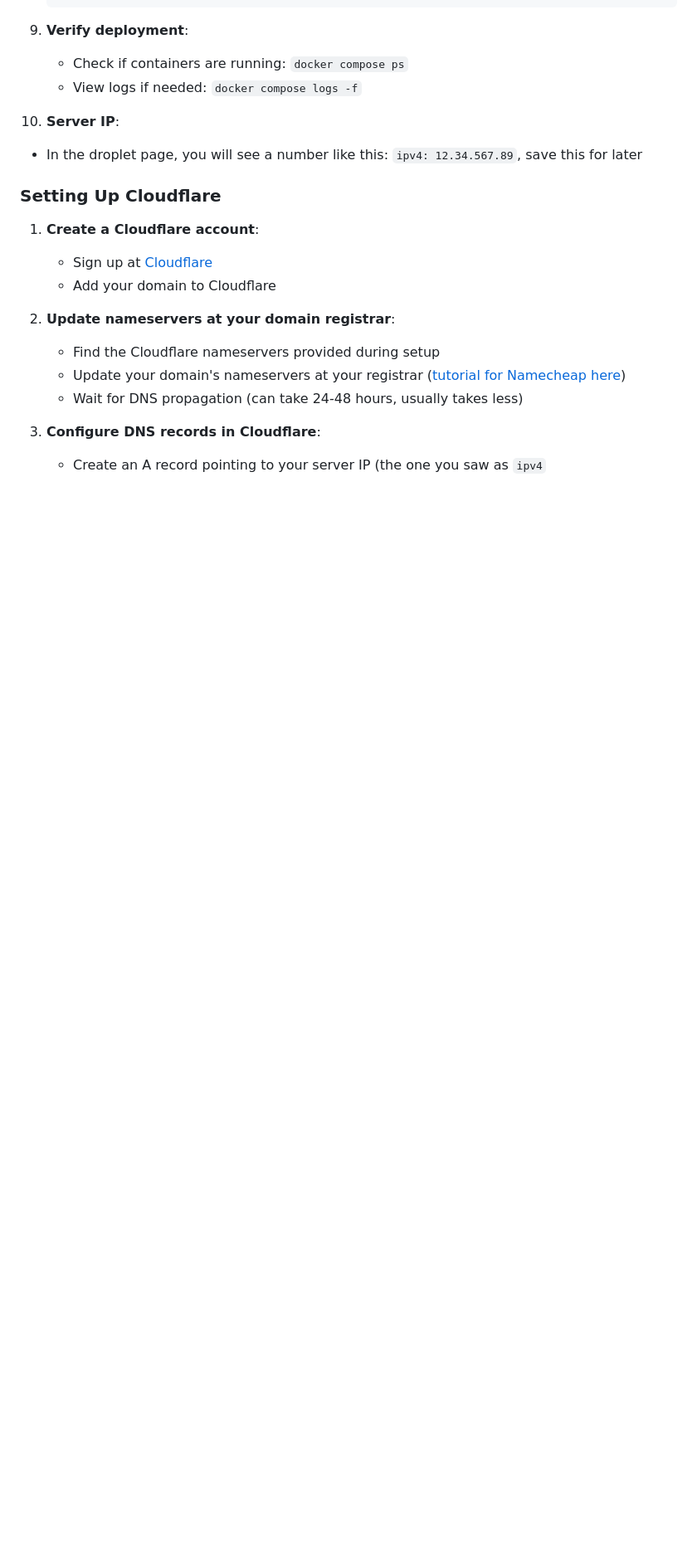
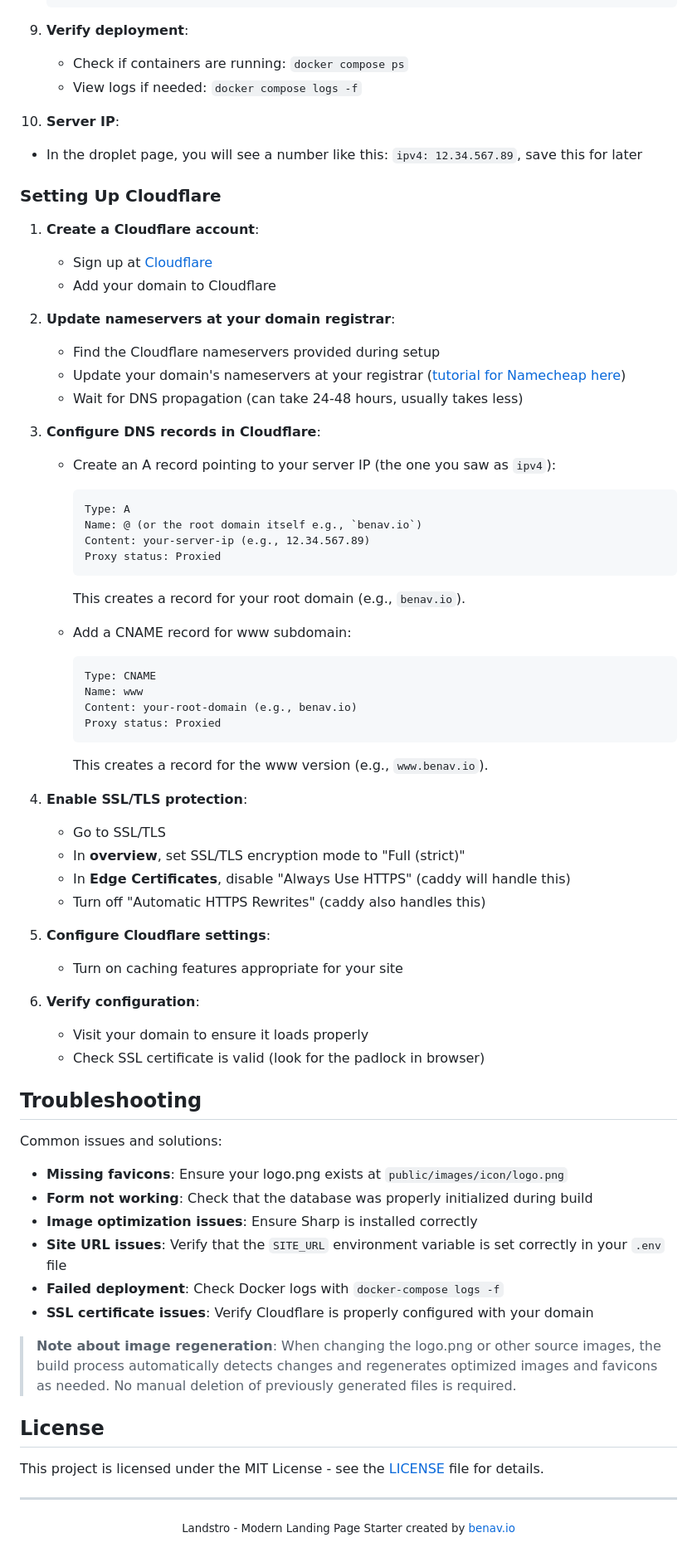
Before and after one commit to armaanarora07/astro-landing-age-fork, a Markdown page: README.md, the part around the change. Shown: that part at 83% size. GitHub-like rendering; blank space fills up the shorter version.

````diff
--- a/README.md
+++ b/README.md
@@ -508,4 +508,58 @@ docker-compose -f ../docker-compose.yml up -d
    - Wait for DNS propagation (can take 24-48 hours, usually takes less)
 
 3. **Configure DNS records in Cloudflare**:
-   - Create an A record pointing to your server IP (the one you saw as `ipv4`
+   - Create an A record pointing to your server IP (the one you saw as `ipv4`):
+     ```
+     Type: A
+     Name: @ (or the root domain itself e.g., `benav.io`)
+     Content: your-server-ip (e.g., 12.34.567.89)
+     Proxy status: Proxied
+     ```
+
+     This creates a record for your root domain (e.g., `benav.io`).
+
+   - Add a CNAME record for www subdomain:
+     ```
+     Type: CNAME
+     Name: www
+     Content: your-root-domain (e.g., benav.io)
+     Proxy status: Proxied
+     ```
+
+     This creates a record for the www version (e.g., `www.benav.io`).
+
+4. **Enable SSL/TLS protection**:
+   - Go to SSL/TLS
+   - In **overview**, set SSL/TLS encryption mode to "Full (strict)"
+   - In **Edge Certificates**, disable "Always Use HTTPS" (caddy will handle this)
+   - Turn off "Automatic HTTPS Rewrites" (caddy also handles this)
+
+5. **Configure Cloudflare settings**:
+   - Turn on caching features appropriate for your site
+
+6. **Verify configuration**:
+   - Visit your domain to ensure it loads properly
+   - Check SSL certificate is valid (look for the padlock in browser)
+
+## Troubleshooting
+
+Common issues and solutions:
+
+- **Missing favicons**: Ensure your logo.png exists at `public/images/icon/logo.png`
+- **Form not working**: Check that the database was properly initialized during build
+- **Image optimization issues**: Ensure Sharp is installed correctly
+- **Site URL issues**: Verify that the `SITE_URL` environment variable is set correctly in your `.env` file
+- **Failed deployment**: Check Docker logs with `docker-compose logs -f`
+- **SSL certificate issues**: Verify Cloudflare is properly configured with your domain
+
+> **Note about image regeneration**: When changing the logo.png or other source images, the build process automatically detects changes and regenerates optimized images and favicons as needed. No manual deletion of previously generated files is required.
+
+## License
+
+This project is licensed under the MIT License - see the [LICENSE](LICENSE) file for details.
+
+---
+
+<p align="center">
+  <small>Landstro - Modern Landing Page Starter created by <a href="https://benav.io" target="_blank">benav.io</a></small>
+</p>
````
